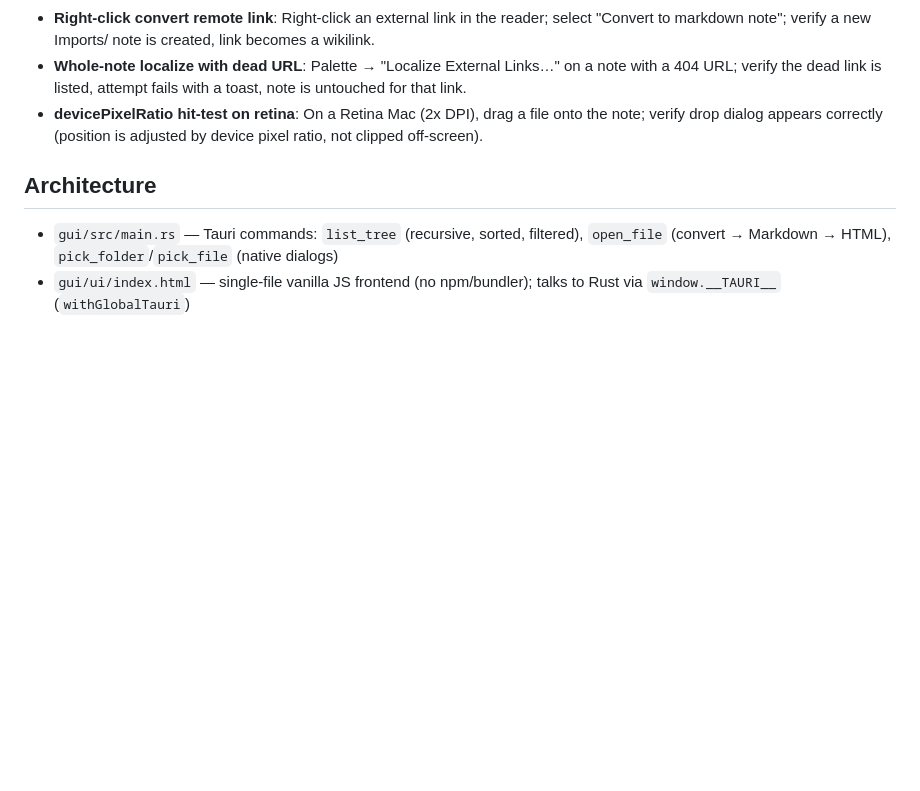
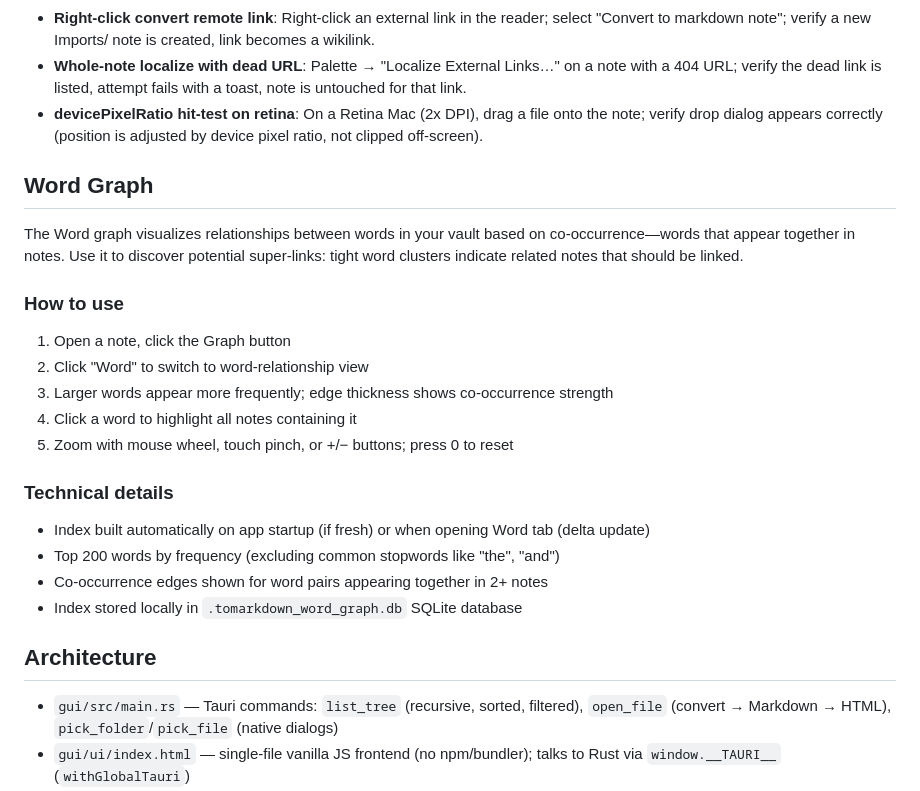
Before and after one commit to carlomagnoglobal/toMarkdownMCP, a Markdown page: docs/gui/GUI.md, the part around the change. GitHub-like rendering; blank space fills up the shorter version.

Commit message:
docs: add Word graph feature documentation
Co-Authored-By: Claude Haiku 4.5 <noreply@anthropic.com>

```diff
--- a/docs/gui/GUI.md
+++ b/docs/gui/GUI.md
@@ -89,6 +89,25 @@ Packaging: `cargo tauri build` from `gui/` produces the `.app`/`.dmg` (tauri-cli
 - **Whole-note localize with dead URL**: Palette → "Localize External Links…" on a note with a 404 URL; verify the dead link is listed, attempt fails with a toast, note is untouched for that link.
 - **devicePixelRatio hit-test on retina**: On a Retina Mac (2x DPI), drag a file onto the note; verify drop dialog appears correctly (position is adjusted by device pixel ratio, not clipped off-screen).
 
+## Word Graph
+
+The Word graph visualizes relationships between words in your vault based on
+co-occurrence—words that appear together in notes. Use it to discover potential
+super-links: tight word clusters indicate related notes that should be linked.
+
+### How to use
+1. Open a note, click the Graph button
+2. Click "Word" to switch to word-relationship view
+3. Larger words appear more frequently; edge thickness shows co-occurrence strength
+4. Click a word to highlight all notes containing it
+5. Zoom with mouse wheel, touch pinch, or +/− buttons; press 0 to reset
+
+### Technical details
+- Index built automatically on app startup (if fresh) or when opening Word tab (delta update)
+- Top 200 words by frequency (excluding common stopwords like "the", "and")
+- Co-occurrence edges shown for word pairs appearing together in 2+ notes
+- Index stored locally in `.tomarkdown_word_graph.db` SQLite database
+
 ## Architecture
 
 - `gui/src/main.rs` — Tauri commands: `list_tree` (recursive, sorted, filtered), `open_file` (convert → Markdown → HTML), `pick_folder`/`pick_file` (native dialogs)
```
